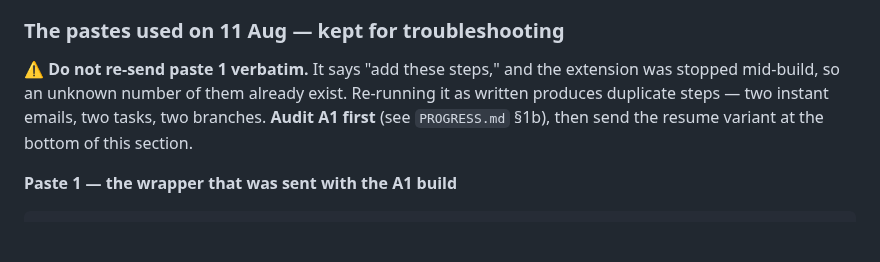
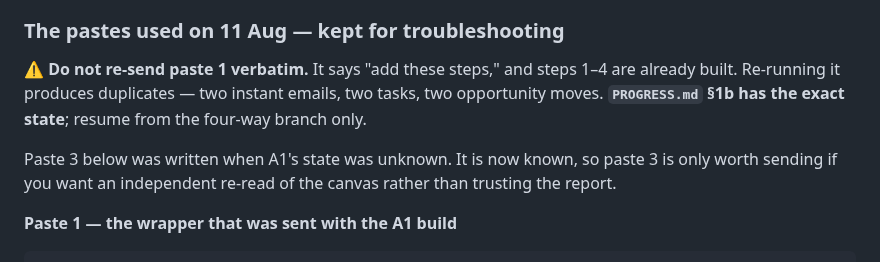
Before and after one commit to kennbutchoigutierrez/trueline-capstone, a Markdown page: automations.md, the part around the change. Drawn GitHub-style; blank space fills up the shorter version.

```diff
--- a/automations.md
+++ b/automations.md
@@ -703,10 +703,12 @@ registration clears.
 
 ### The pastes used on 11 Aug — kept for troubleshooting
 
-**⚠ Do not re-send paste 1 verbatim.** It says "add these steps," and the extension was stopped
-mid-build, so an unknown number of them already exist. Re-running it as written produces
-duplicate steps — two instant emails, two tasks, two branches. **Audit A1 first** (see
-`PROGRESS.md` §1b), then send the resume variant at the bottom of this section.
+**⚠ Do not re-send paste 1 verbatim.** It says "add these steps," and steps 1–4 are already
+built. Re-running it produces duplicates — two instant emails, two tasks, two opportunity
+moves. **`PROGRESS.md` §1b has the exact state**; resume from the four-way branch only.
+
+Paste 3 below was written when A1's state was unknown. It is now known, so paste 3 is only
+worth sending if you want an independent re-read of the canvas rather than trusting the report.
 
 **Paste 1 — the wrapper that was sent with the A1 build**
 
```
Also changed, not shown: PROGRESS.md (+53 -33 lines).
